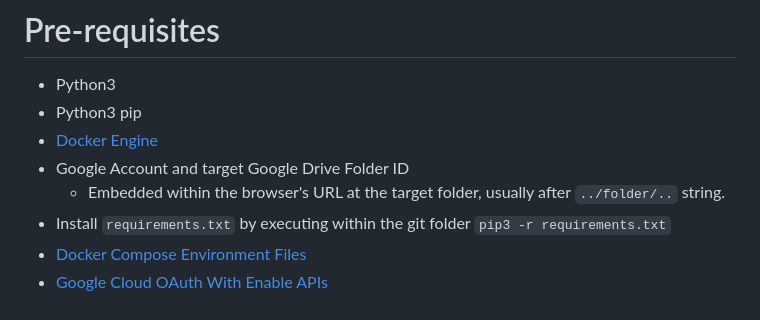
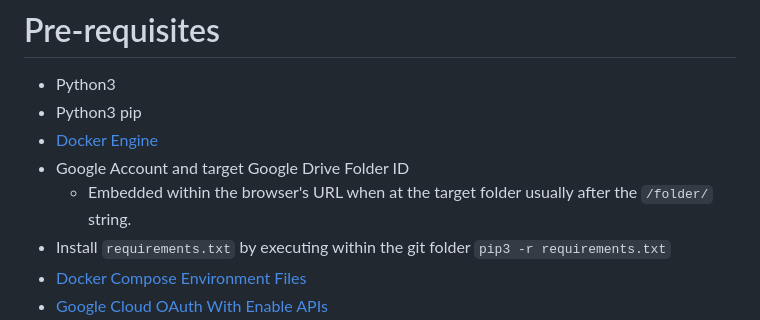
Before and after one commit to Adam-Lechnos/IBKR-Dashboard, a Markdown page: README.md, the part around the change. GitHub-like rendering.

Commit message:
updated reamdme

```diff
--- a/README.md
+++ b/README.md
@@ -14,7 +14,7 @@ Consists of fouse containers
 * Python3 pip
 * [Docker Engine](https://docs.docker.com/engine/install/)
 * Google Account and target Google Drive Folder ID
-  * Embedded within the browser's URL at the target folder, usually after `../folder/..` string.
+  * Embedded within the browser's URL when at the target folder usually after the `/folder/` string.
 * Install `requirements.txt` by executing within the git folder `pip3 -r requirements.txt`
 * [Docker Compose Environment Files](#docker-compose-environment-files)
 * [Google Cloud OAuth With Enable APIs](#google-cloud-oauth-With-enable-apis)
```
